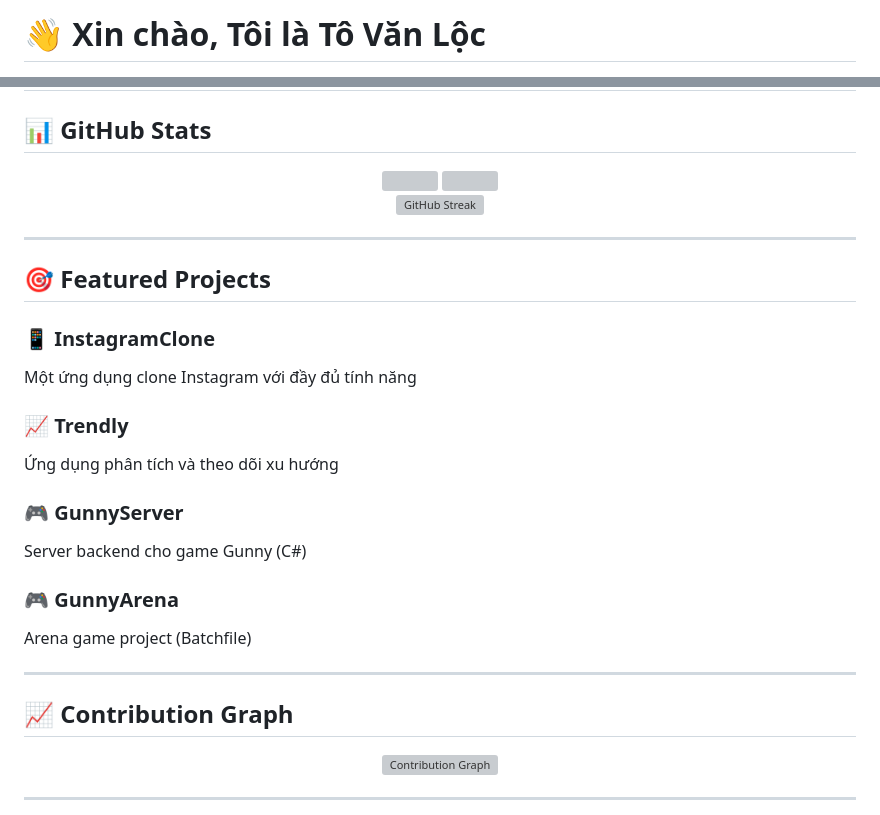
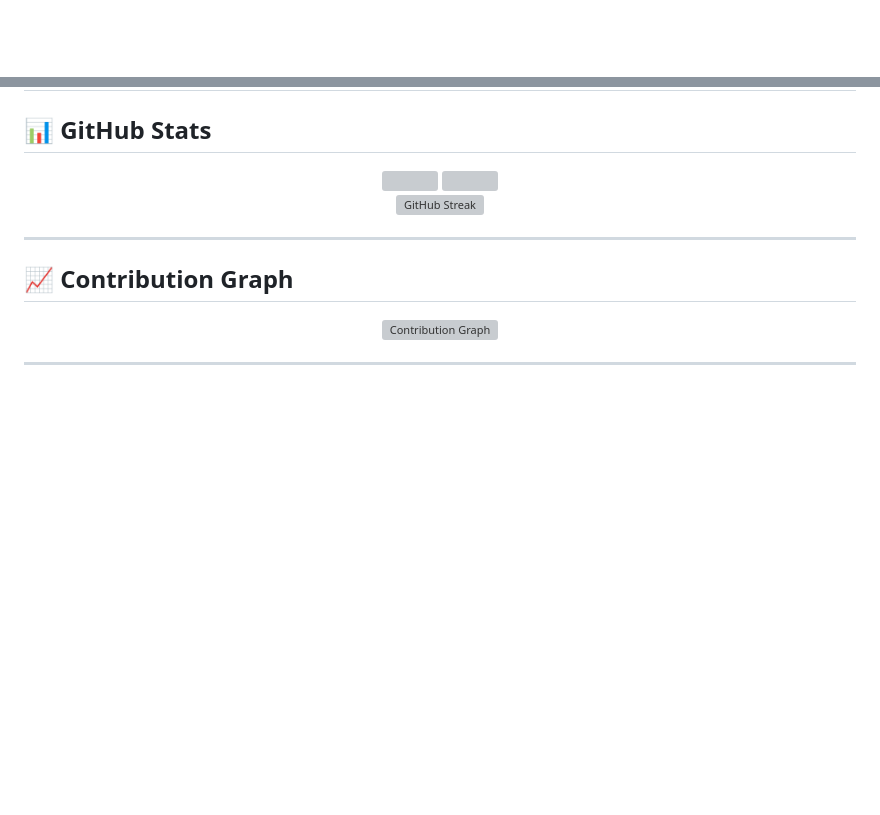
Before and after one commit to vanloc19/vanloc19, a Markdown page: README.md, 2 parts joined by grey strips. Rendered like a GitHub page; blank space fills up the shorter version; grey boxes are pictures that could not be loaded.

Commit message:
Simplify README: remove Featured Projects section and update header animation

```diff
--- a/README.md
+++ b/README.md
@@ -1,3 +1 @@
-# 👋 Xin chào, Tôi là Tô Văn Lộc
-
 <div align="center">
@@ -47,22 +45,6 @@
 
 ---
 
-## 🎯 Featured Projects
-
-### 📱 InstagramClone
-Một ứng dụng clone Instagram với đầy đủ tính năng
-
-### 📈 Trendly
-Ứng dụng phân tích và theo dõi xu hướng
-
-### 🎮 GunnyServer
-Server backend cho game Gunny (C#)
-
-### 🎮 GunnyArena
-Arena game project (Batchfile)
-
----
-
 ## 📈 Contribution Graph
 
 <div align="center">
```
Also changed, not shown: other parts of README.md (+1 -1 lines).
